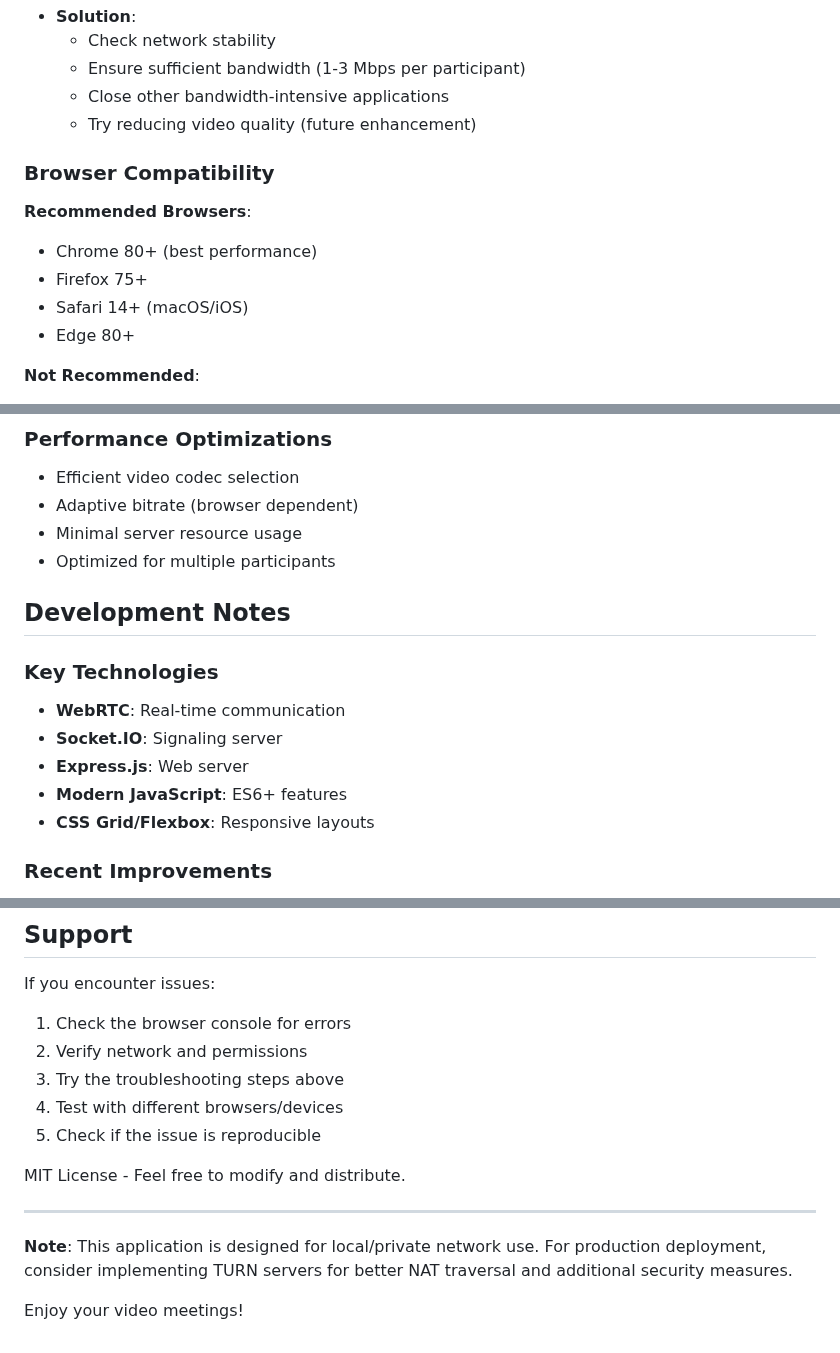
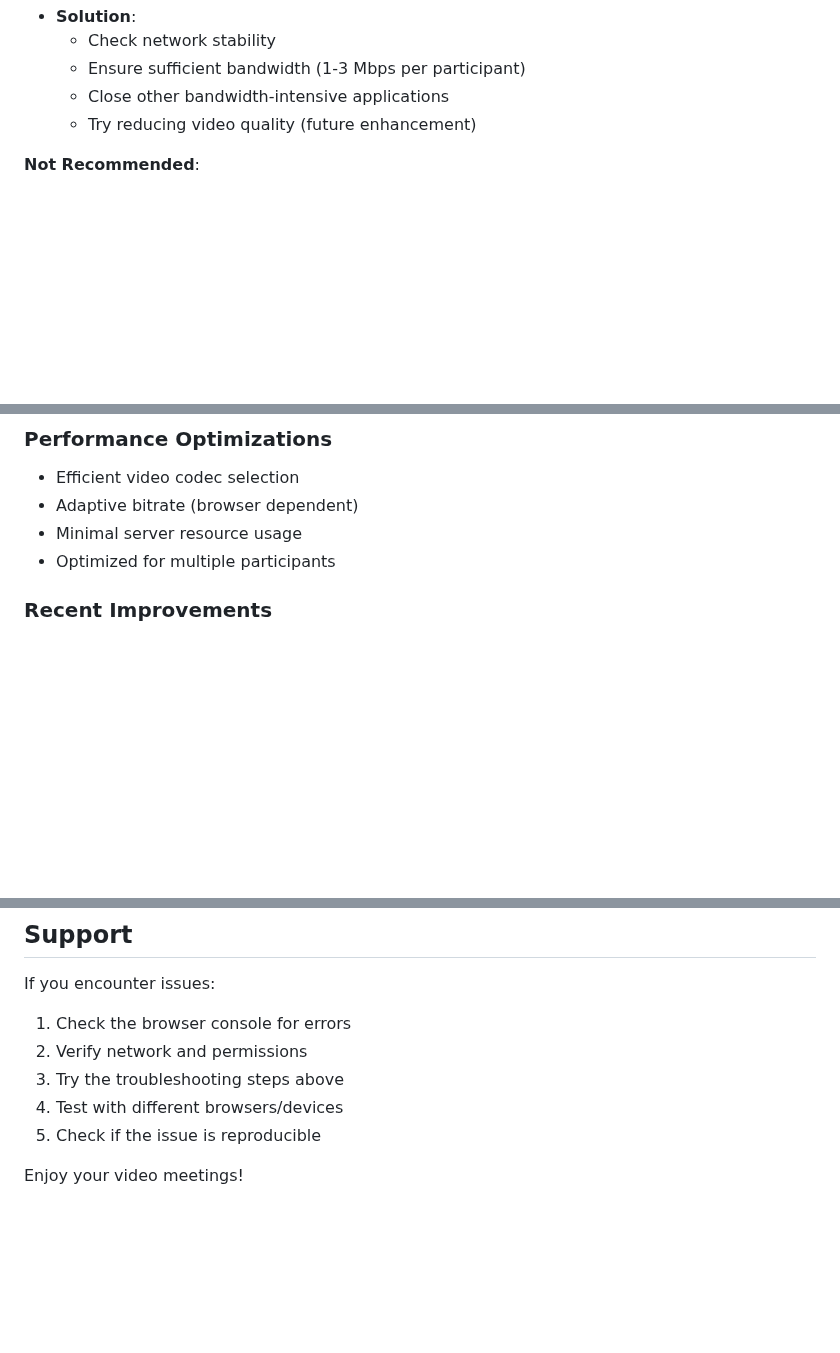
Before and after one commit to KABASINGAarsene/iTABAZA_FOUNDATION, a Markdown page: itabaza-videocall-main/README.md, 3 parts joined by grey strips. Rendered like a GitHub page; blank space fills up the shorter version.

```diff
--- a/itabaza-videocall-main/README.md
+++ b/itabaza-videocall-main/README.md
@@ -237,13 +237,6 @@ video-chat-app/
   - Close other bandwidth-intensive applications
   - Try reducing video quality (future enhancement)
 
-### Browser Compatibility
-
-**Recommended Browsers**:
-- Chrome 80+ (best performance)
-- Firefox 75+
-- Safari 14+ (macOS/iOS)
-- Edge 80+
 
 **Not Recommended**:
 - Internet Explorer
@@ -270,14 +263,6 @@ video-chat-app/
 - Minimal server resource usage
 - Optimized for multiple participants
 
-##  Development Notes
-
-### Key Technologies
-- **WebRTC**: Real-time communication
-- **Socket.IO**: Signaling server
-- **Express.js**: Web server
-- **Modern JavaScript**: ES6+ features
-- **CSS Grid/Flexbox**: Responsive layouts
 
 ### Recent Improvements
 - Enhanced error handling and recovery
@@ -305,11 +290,4 @@ If you encounter issues:
 4. Test with different browsers/devices
 5. Check if the issue is reproducible
 
-
-MIT License - Feel free to modify and distribute.
-
----
-
-**Note**: This application is designed for local/private network use. For production deployment, consider implementing TURN servers for better NAT traversal and additional security measures.
-
 Enjoy your video meetings!
```
